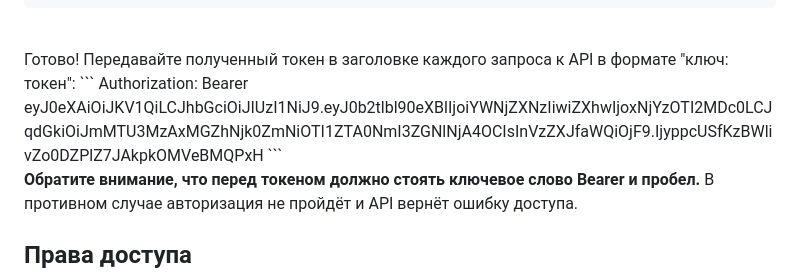
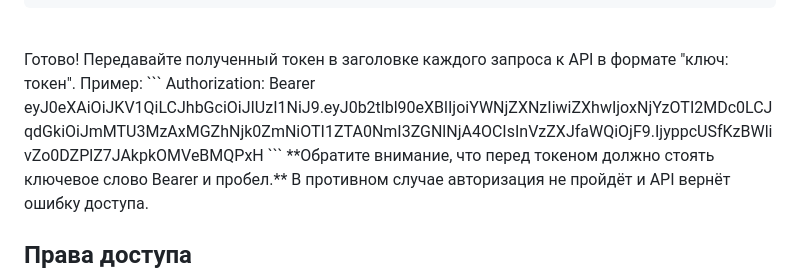
Before and after one commit to rock4ts/dairies_api, a Markdown page: README.md, the part around the change. Rendered like a GitHub page.

````diff
--- a/README.md
+++ b/README.md
@@ -108,11 +108,10 @@ http://127.0.0.1:8000/api/v1/jwt/create/
 }
 ```
 <br>
-Готово! Передавайте полученный токен в заголовке каждого запроса к API в формате "ключ: токен":
+Готово! Передавайте полученный токен в заголовке каждого запроса к API в формате "ключ: токен". Пример:
 ```
 Authorization: Bearer eyJ0eXAiOiJKV1QiLCJhbGciOiJIUzI1NiJ9.eyJ0b2tlbl90eXBlIjoiYWNjZXNzIiwiZXhwIjoxNjYzOTI2MDc0LCJqdGkiOiJmMTU3MzAxMGZhNjk0ZmNiOTI1ZTA0NmI3ZGNlNjA4OCIsInVzZXJfaWQiOjF9.IjyppcUSfKzBWlivZo0DZPlZ7JAkpkOMVeBMQPxH
 ```
-
 **Обратите внимание, что перед токеном должно стоять ключевое слово Bearer и пробел.** В противном случае авторизация не пройдёт и API вернёт ошибку доступа.
 
 
````
